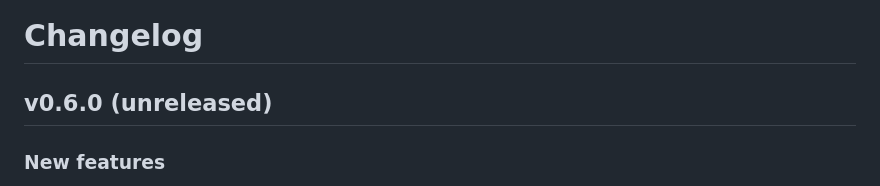
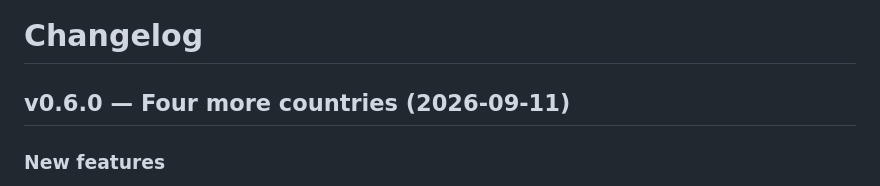
Before and after one commit to krissen/polleninformation, a Markdown page: CHANGELOG.md, the part around the change. Rendered like a GitHub page.

Commit message:
docs(changelog): title and date the v0.6.0 section for beta1

```diff
--- a/CHANGELOG.md
+++ b/CHANGELOG.md
@@ -1,6 +1,6 @@
 # Changelog
 
-## v0.6.0 (unreleased)
+## v0.6.0 — Four more countries (2026-09-11)
 
 ### New features
 
```
